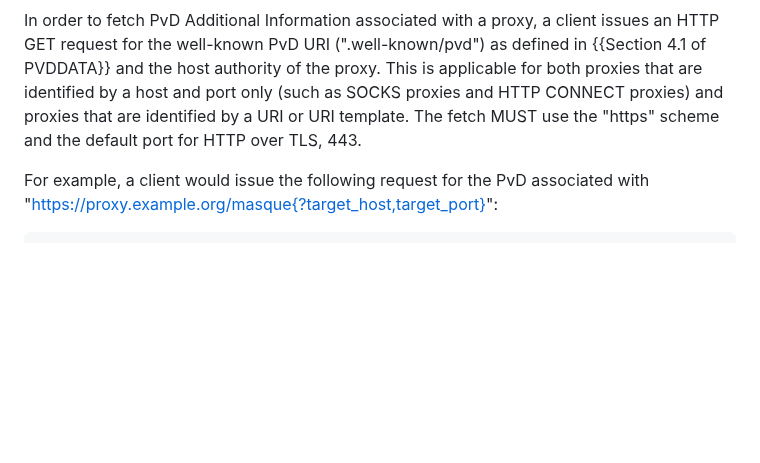
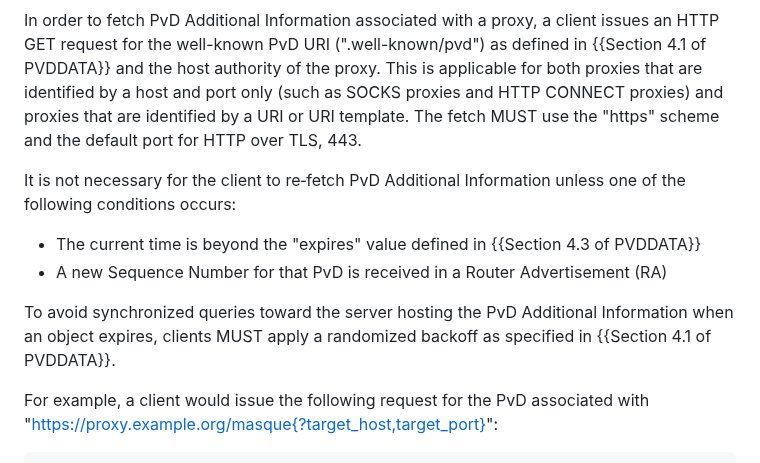
Before and after one commit to tfpauly/privacy-proxy, a Markdown page: draft-ietf-intarea-proxy-config.md, the part around the change. GitHub-like rendering; blank space fills up the shorter version.

Commit message:
Added reference to expiry and randomized backoff.

```diff
--- a/draft-ietf-intarea-proxy-config.md
+++ b/draft-ietf-intarea-proxy-config.md
@@ -115,6 +115,15 @@ and the host authority of the proxy. This is applicable for both proxies that ar
 by a host and port only (such as SOCKS proxies and HTTP CONNECT proxies) and proxies
 that are identified by a URI or URI template. The fetch MUST use the "https" scheme
 and the default port for HTTP over TLS, 443.
+
+It is not necessary for the client to re‑fetch PvD Additional Information unless
+one of the following conditions occurs:
+
+- The current time is beyond the "expires" value defined in {{Section 4.3 of PVDDATA}}
+- A new Sequence Number for that PvD is received in a Router Advertisement (RA)
+
+To avoid synchronized queries toward the server hosting the PvD Additional Information
+when an object expires, clients MUST apply a randomized backoff as specified in {{Section 4.1 of PVDDATA}}.
 
 For example, a client would issue the following request for the PvD associated
 with "https://proxy.example.org/masque{?target_host,target_port}":
```
